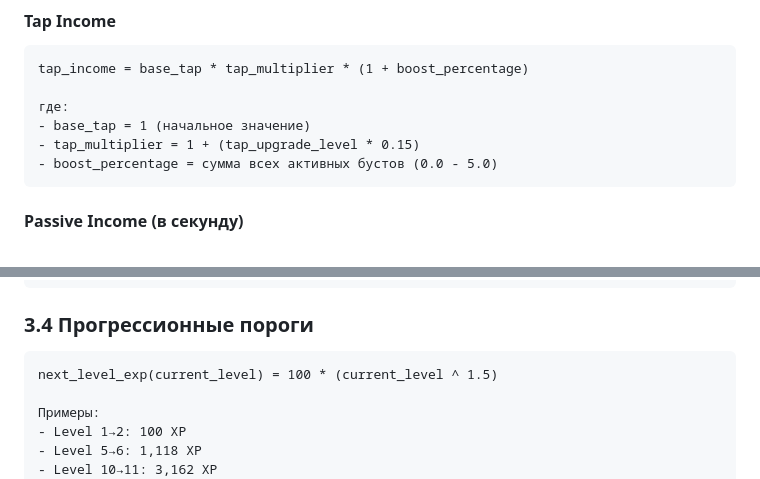
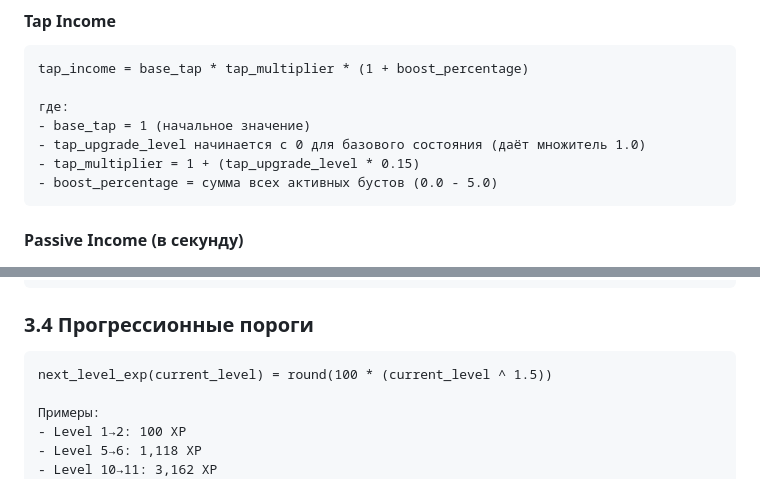
Before and after one commit to jicool91/EnergyPlanet, a Markdown page: docs/GDD.md, 2 parts joined by grey strips. Drawn GitHub-style.

Commit message:
docs: clarify tap and xp formulas in gdd

````diff
--- a/docs/GDD.md
+++ b/docs/GDD.md
@@ -25,6 +25,7 @@ tap_income = base_tap * tap_multiplier * (1 + boost_percentage)
 
 где:
 - base_tap = 1 (начальное значение)
+- tap_upgrade_level начинается с 0 для базового состояния (даёт множитель 1.0)
 - tap_multiplier = 1 + (tap_upgrade_level * 0.15)
 - boost_percentage = сумма всех активных бустов (0.0 - 5.0)
 ```
@@ -76,7 +77,7 @@ building_upgrade_cost(base_cost, level) = (base_cost * 5) * (1.25 ^ level)
 ### 3.4 Прогрессионные пороги
 
 ```
-next_level_exp(current_level) = 100 * (current_level ^ 1.5)
+next_level_exp(current_level) = round(100 * (current_level ^ 1.5))
 
 Примеры:
 - Level 1→2: 100 XP
````
